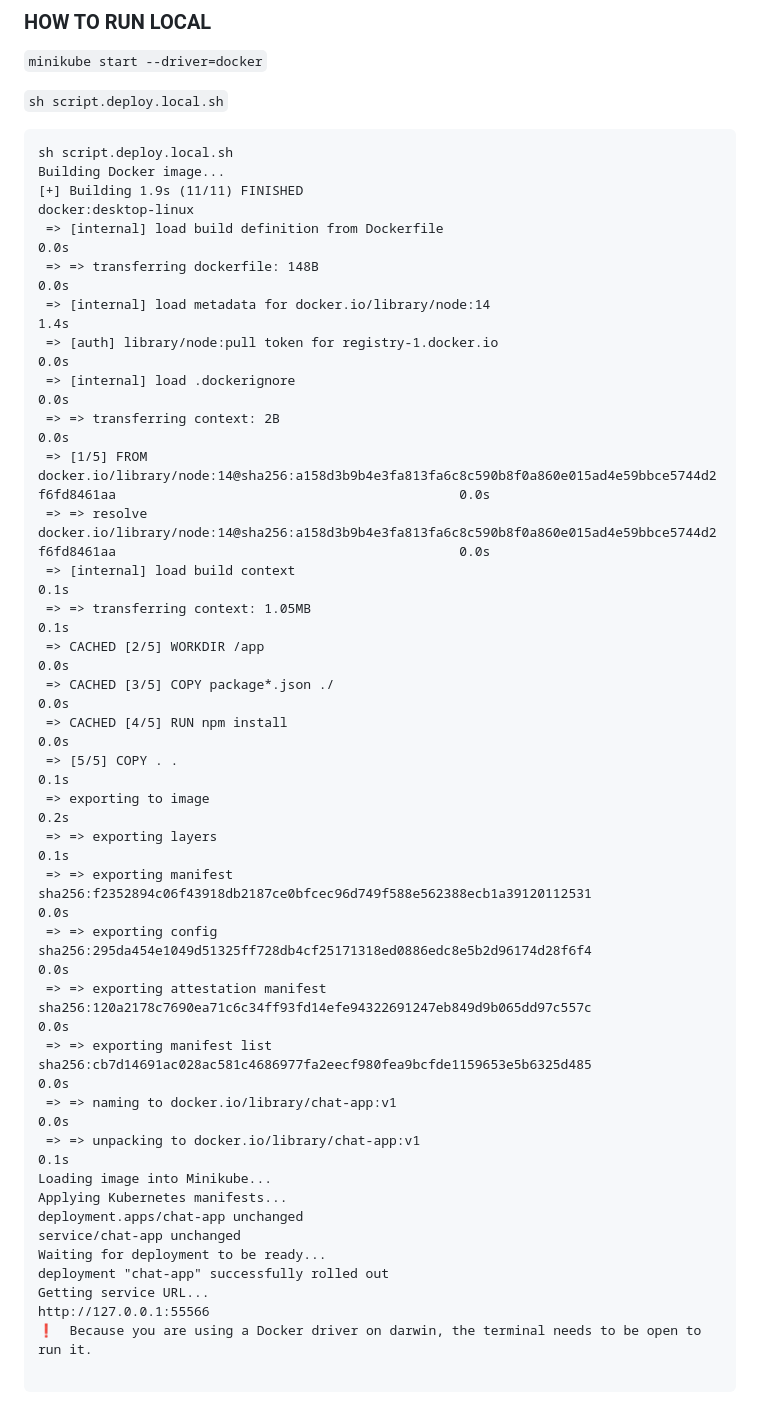
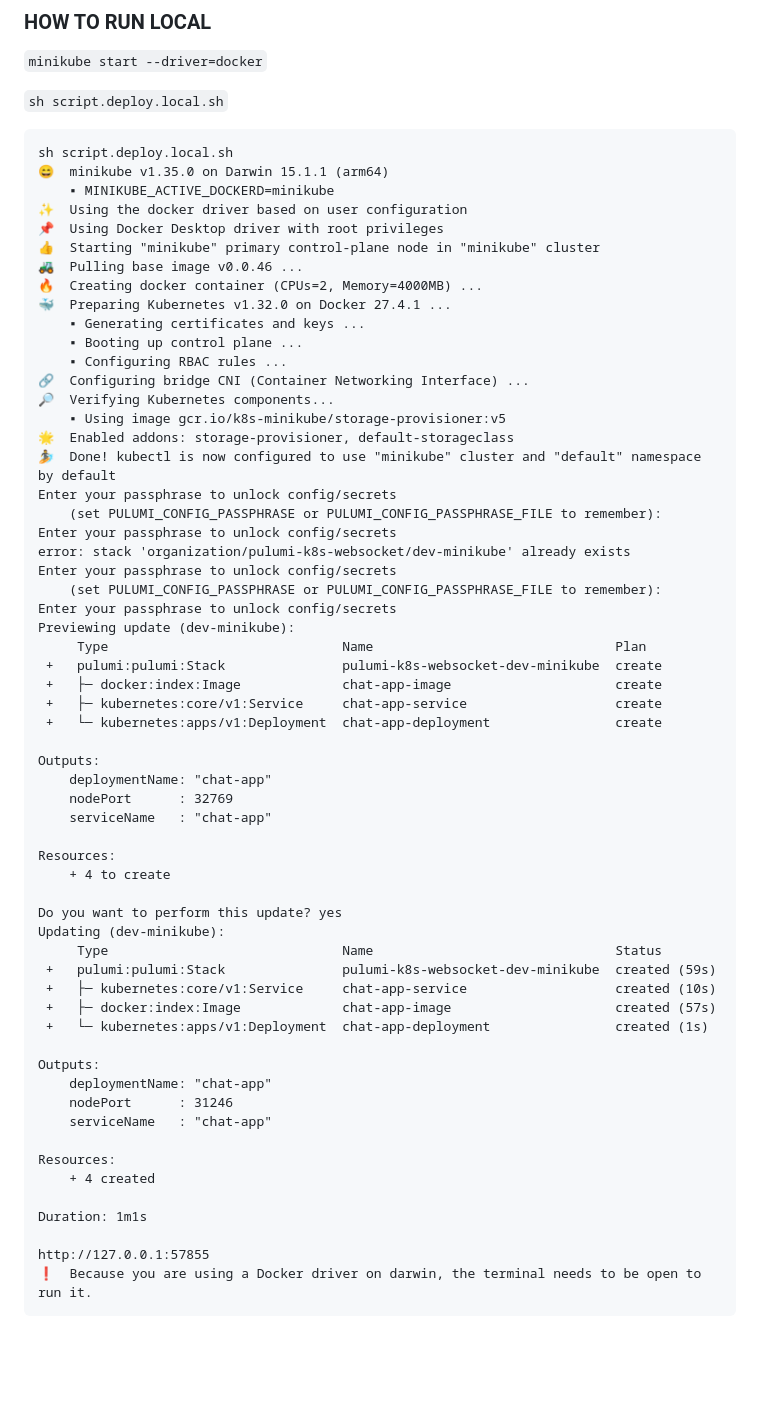
Before and after one commit to miguelemosreverte/k8s-websocket, a Markdown page: README.md, the part around one of its changes. Rendered like a GitHub page; blank space fills up the shorter version.

````diff
--- a/README.md
+++ b/README.md
@@ -8,38 +8,62 @@ Pulumi | Kubernetes | Websocket
 
 ```
 sh script.deploy.local.sh
-Building Docker image...
-[+] Building 1.9s (11/11) FINISHED                                                                                                          docker:desktop-linux
- => [internal] load build definition from Dockerfile                                                                                                        0.0s
- => => transferring dockerfile: 148B                                                                                                                        0.0s
- => [internal] load metadata for docker.io/library/node:14                                                                                                  1.4s
- => [auth] library/node:pull token for registry-1.docker.io                                                                                                 0.0s
- => [internal] load .dockerignore                                                                                                                           0.0s
- => => transferring context: 2B                                                                                                                             0.0s
- => [1/5] FROM docker.io/library/node:14@sha256:a158d3b9b4e3fa813fa6c8c590b8f0a860e015ad4e59bbce5744d2f6fd8461aa                                            0.0s
- => => resolve docker.io/library/node:14@sha256:a158d3b9b4e3fa813fa6c8c590b8f0a860e015ad4e59bbce5744d2f6fd8461aa                                            0.0s
- => [internal] load build context                                                                                                                           0.1s
- => => transferring context: 1.05MB                                                                                                                         0.1s
- => CACHED [2/5] WORKDIR /app                                                                                                                               0.0s
- => CACHED [3/5] COPY package*.json ./                                                                                                                      0.0s
- => CACHED [4/5] RUN npm install                                                                                                                            0.0s
- => [5/5] COPY . .                                                                                                                                          0.1s
- => exporting to image                                                                                                                                      0.2s
- => => exporting layers                                                                                                                                     0.1s
- => => exporting manifest sha256:f2352894c06f43918db2187ce0bfcec96d749f588e562388ecb1a39120112531                                                           0.0s
- => => exporting config sha256:295da454e1049d51325ff728db4cf25171318ed0886edc8e5b2d96174d28f6f4                                                             0.0s
- => => exporting attestation manifest sha256:120a2178c7690ea71c6c34ff93fd14efe94322691247eb849d9b065dd97c557c                                               0.0s
- => => exporting manifest list sha256:cb7d14691ac028ac581c4686977fa2eecf980fea9bcfde1159653e5b6325d485                                                      0.0s
- => => naming to docker.io/library/chat-app:v1                                                                                                              0.0s
- => => unpacking to docker.io/library/chat-app:v1                                                                                                           0.1s
-Loading image into Minikube...
-Applying Kubernetes manifests...
-deployment.apps/chat-app unchanged
-service/chat-app unchanged
-Waiting for deployment to be ready...
-deployment "chat-app" successfully rolled out
-Getting service URL...
-http://127.0.0.1:55566
+😄  minikube v1.35.0 on Darwin 15.1.1 (arm64)
+    ▪ MINIKUBE_ACTIVE_DOCKERD=minikube
+✨  Using the docker driver based on user configuration
+📌  Using Docker Desktop driver with root privileges
+👍  Starting "minikube" primary control-plane node in "minikube" cluster
+🚜  Pulling base image v0.0.46 ...
+🔥  Creating docker container (CPUs=2, Memory=4000MB) ...
+🐳  Preparing Kubernetes v1.32.0 on Docker 27.4.1 ...
+    ▪ Generating certificates and keys ...
+    ▪ Booting up control plane ...
+    ▪ Configuring RBAC rules ...
+🔗  Configuring bridge CNI (Container Networking Interface) ...
+🔎  Verifying Kubernetes components...
+    ▪ Using image gcr.io/k8s-minikube/storage-provisioner:v5
+🌟  Enabled addons: storage-provisioner, default-storageclass
+🏄  Done! kubectl is now configured to use "minikube" cluster and "default" namespace by default
+Enter your passphrase to unlock config/secrets
+    (set PULUMI_CONFIG_PASSPHRASE or PULUMI_CONFIG_PASSPHRASE_FILE to remember):
+Enter your passphrase to unlock config/secrets
+error: stack 'organization/pulumi-k8s-websocket/dev-minikube' already exists
+Enter your passphrase to unlock config/secrets
+    (set PULUMI_CONFIG_PASSPHRASE or PULUMI_CONFIG_PASSPHRASE_FILE to remember):
+Enter your passphrase to unlock config/secrets
+Previewing update (dev-minikube):
+     Type                              Name                               Plan
+ +   pulumi:pulumi:Stack               pulumi-k8s-websocket-dev-minikube  create
+ +   ├─ docker:index:Image             chat-app-image                     create
+ +   ├─ kubernetes:core/v1:Service     chat-app-service                   create
+ +   └─ kubernetes:apps/v1:Deployment  chat-app-deployment                create
+
+Outputs:
+    deploymentName: "chat-app"
+    nodePort      : 32769
+    serviceName   : "chat-app"
+
+Resources:
+    + 4 to create
+
+Do you want to perform this update? yes
+Updating (dev-minikube):
+     Type                              Name                               Status
+ +   pulumi:pulumi:Stack               pulumi-k8s-websocket-dev-minikube  created (59s)
+ +   ├─ kubernetes:core/v1:Service     chat-app-service                   created (10s)
+ +   ├─ docker:index:Image             chat-app-image                     created (57s)
+ +   └─ kubernetes:apps/v1:Deployment  chat-app-deployment                created (1s)
+
+Outputs:
+    deploymentName: "chat-app"
+    nodePort      : 31246
+    serviceName   : "chat-app"
+
+Resources:
+    + 4 created
+
+Duration: 1m1s
+
+http://127.0.0.1:57855
 ❗  Because you are using a Docker driver on darwin, the terminal needs to be open to run it.
-
 ```
````
Also changed, not shown: other parts of README.md (+45 -22 lines).
